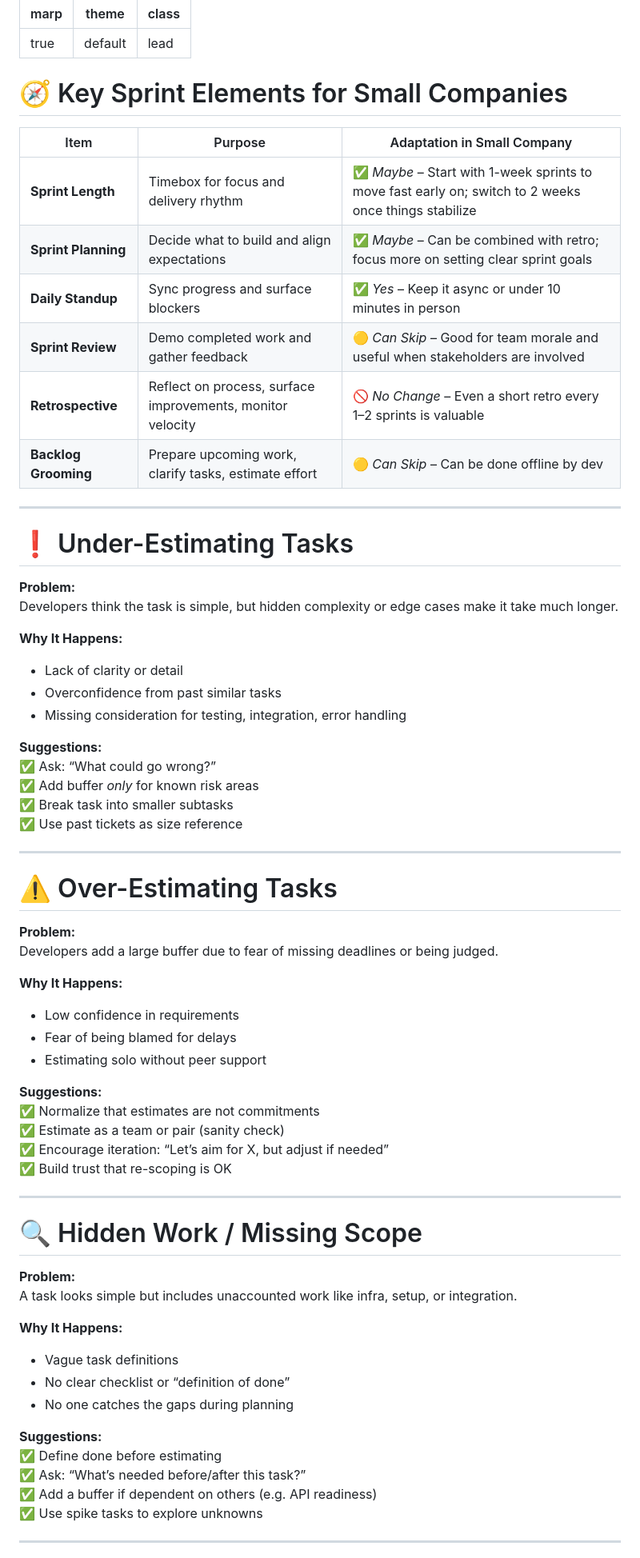
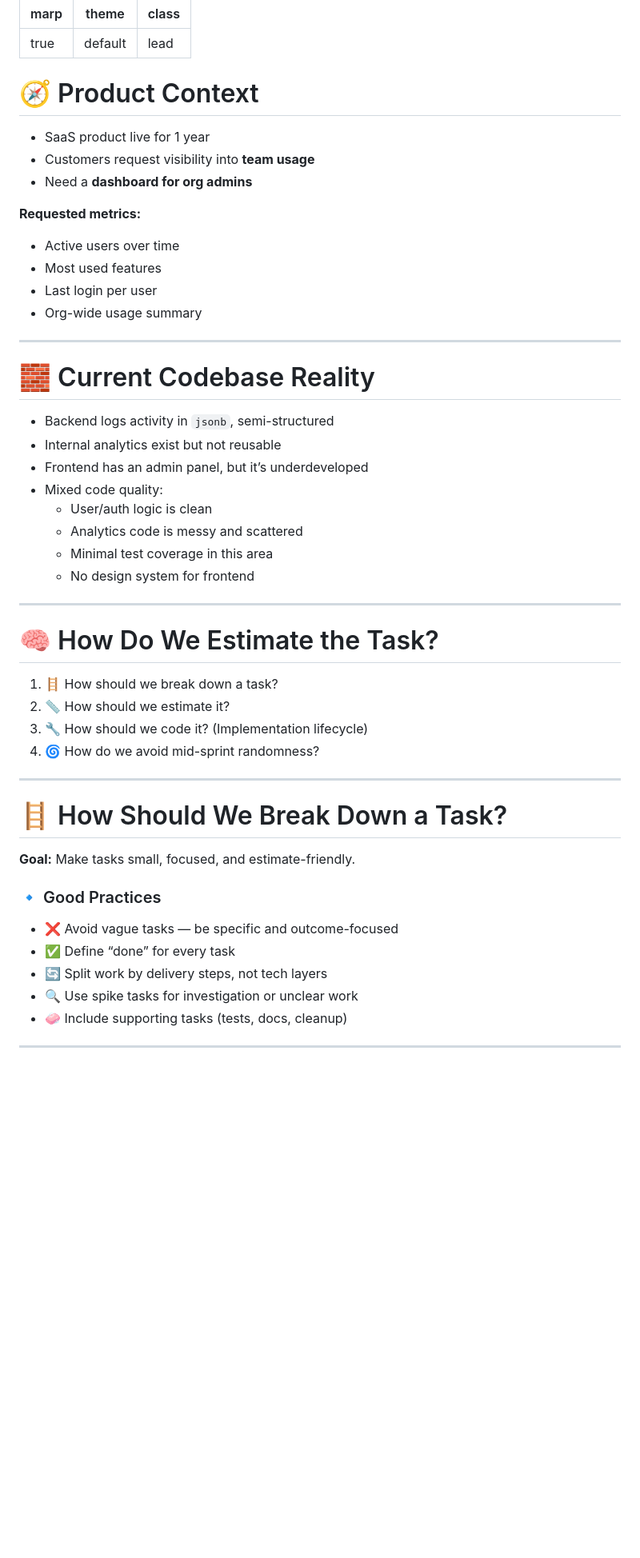
Before and after one commit to Jeky/Sprint, a Markdown page: README.md, the part around one of its changes. Shown at 80% size. Rendered like a GitHub page; blank space fills up the shorter version.

```diff
--- a/README.md
+++ b/README.md
@@ -4,70 +4,53 @@ theme: default
 class: lead
 ---
 
-# 🧭 Key Sprint Elements for Small Companies
+# 🧭 Product Context
 
-| Item                  | Purpose                                                | Adaptation in Small Company           |
-|-----------------------|--------------------------------------------------------|---------------------------------------|
-| **Sprint Length**     | Timebox for focus and delivery rhythm                  | ✅ *Maybe* – Start with 1-week sprints to move fast early on; switch to 2 weeks once things stabilize |
-| **Sprint Planning**   | Decide what to build and align expectations            | ✅ *Maybe* – Can be combined with retro; focus more on setting clear sprint goals |
-| **Daily Standup**     | Sync progress and surface blockers                     | ✅ *Yes* – Keep it async or under 10 minutes in person |
-| **Sprint Review**     | Demo completed work and gather feedback                | 🟡 *Can Skip* – Good for team morale and useful when stakeholders are involved |
-| **Retrospective**     | Reflect on process, surface improvements, monitor velocity | 🚫 *No Change* – Even a short retro every 1–2 sprints is valuable |
-| **Backlog Grooming**  | Prepare upcoming work, clarify tasks, estimate effort  | 🟡 *Can Skip* – Can be done offline by dev |
+- SaaS product live for 1 year
+- Customers request visibility into **team usage**
+- Need a **dashboard for org admins**
+
+**Requested metrics:**
+- Active users over time
+- Most used features
+- Last login per user
+- Org-wide usage summary
 
 ---
 
-# ❗ Under-Estimating Tasks
+# 🧱 Current Codebase Reality
 
-**Problem:**
-Developers think the task is simple, but hidden complexity or edge cases make it take much longer.
-
-**Why It Happens:**
-- Lack of clarity or detail
-- Overconfidence from past similar tasks
-- Missing consideration for testing, integration, error handling
-
-**Suggestions:**
-✅ Ask: “What could go wrong?”
-✅ Add buffer *only* for known risk areas
-✅ Break task into smaller subtasks
-✅ Use past tickets as size reference
+- Backend logs activity in `jsonb`, semi-structured
+- Internal analytics exist but not reusable
+- Frontend has an admin panel, but it’s underdeveloped
+- Mixed code quality:
+  - User/auth logic is clean
+  - Analytics code is messy and scattered
+  - Minimal test coverage in this area
+  - No design system for frontend
 
 ---
 
-# ⚠️ Over-Estimating Tasks
+# 🧠 How Do We Estimate the Task?
 
-**Problem:**
-Developers add a large buffer due to fear of missing deadlines or being judged.
-
-**Why It Happens:**
-- Low confidence in requirements
-- Fear of being blamed for delays
-- Estimating solo without peer support
-
-**Suggestions:**
-✅ Normalize that estimates are not commitments
-✅ Estimate as a team or pair (sanity check)
-✅ Encourage iteration: “Let’s aim for X, but adjust if needed”
-✅ Build trust that re-scoping is OK
+1. 🪜 How should we break down a task?
+2. 📏 How should we estimate it?
+3. 🔧 How should we code it? (Implementation lifecycle)
+4. 🌀 How do we avoid mid-sprint randomness?
 
 ---
 
-# 🔍 Hidden Work / Missing Scope
+# 🪜 How Should We Break Down a Task?
 
-**Problem:**
-A task looks simple but includes unaccounted work like infra, setup, or integration.
+**Goal:** Make tasks small, focused, and estimate-friendly.
 
-**Why It Happens:**
-- Vague task definitions
-- No clear checklist or “definition of done”
-- No one catches the gaps during planning
+### 🔹 Good Practices
 
-**Suggestions:**
-✅ Define done before estimating
-✅ Ask: “What’s needed before/after this task?”
-✅ Add a buffer if dependent on others (e.g. API readiness)
-✅ Use spike tasks to explore unknowns
+- ❌ Avoid vague tasks — be specific and outcome-focused
+- ✅ Define “done” for every task
+- 🔄 Split work by delivery steps, not tech layers
+- 🔍 Use spike tasks for investigation or unclear work
+- 🧼 Include supporting tasks (tests, docs, cleanup)
 
 ---
 
```
Also changed, not shown: other parts of README.md (+67 -24 lines).
